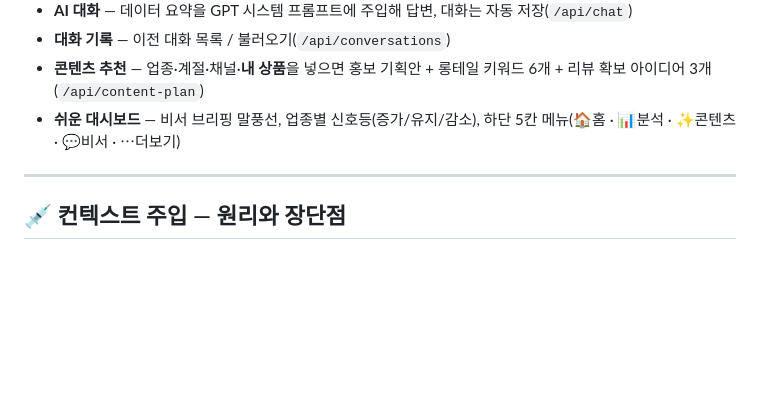
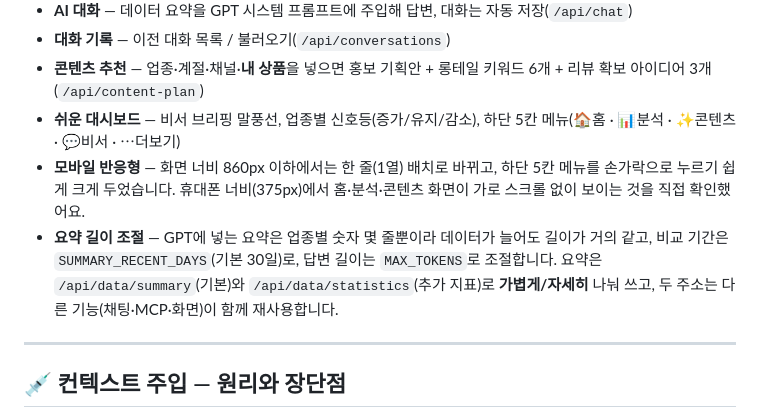
Before and after one commit to jjjoy1114/ai-secretary, a Markdown page: README.md, the part around the change. Rendered like a GitHub page; blank space fills up the shorter version.

Commit message:
README: 모바일 반응형·요약 길이 조절 설명 추가

```diff
--- a/README.md
+++ b/README.md
@@ -105,6 +105,8 @@ Firestore는 "컬렉션(서랍) 안에 문서(카드)를 넣는" 데이터베이
 - **대화 기록** — 이전 대화 목록 / 불러오기(`/api/conversations`)
 - **콘텐츠 추천** — 업종·계절·채널·**내 상품**을 넣으면 홍보 기획안 + 롱테일 키워드 6개 + 리뷰 확보 아이디어 3개(`/api/content-plan`)
 - **쉬운 대시보드** — 비서 브리핑 말풍선, 업종별 신호등(증가/유지/감소), 하단 5칸 메뉴(🏠홈 · 📊분석 · ✨콘텐츠 · 💬비서 · ⋯더보기)
+- **모바일 반응형** — 화면 너비 860px 이하에서는 한 줄(1열) 배치로 바뀌고, 하단 5칸 메뉴를 손가락으로 누르기 쉽게 크게 두었습니다. 휴대폰 너비(375px)에서 홈·분석·콘텐츠 화면이 가로 스크롤 없이 보이는 것을 직접 확인했어요.
+- **요약 길이 조절** — GPT에 넣는 요약은 업종별 숫자 몇 줄뿐이라 데이터가 늘어도 길이가 거의 같고, 비교 기간은 `SUMMARY_RECENT_DAYS`(기본 30일)로, 답변 길이는 `MAX_TOKENS`로 조절합니다. 요약은 `/api/data/summary`(기본)와 `/api/data/statistics`(추가 지표)로 **가볍게/자세히** 나눠 쓰고, 두 주소는 다른 기능(채팅·MCP·화면)이 함께 재사용합니다.
 
 ---
 
```
